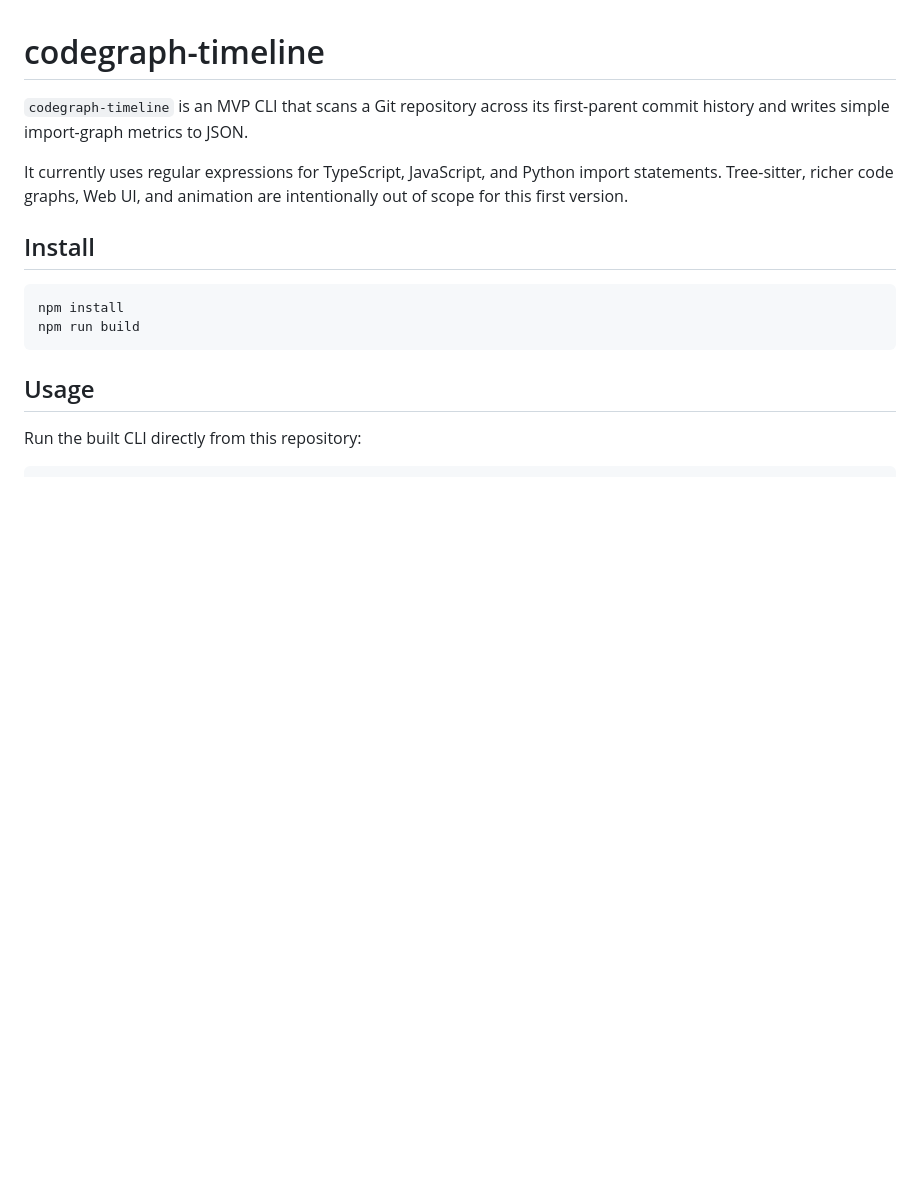
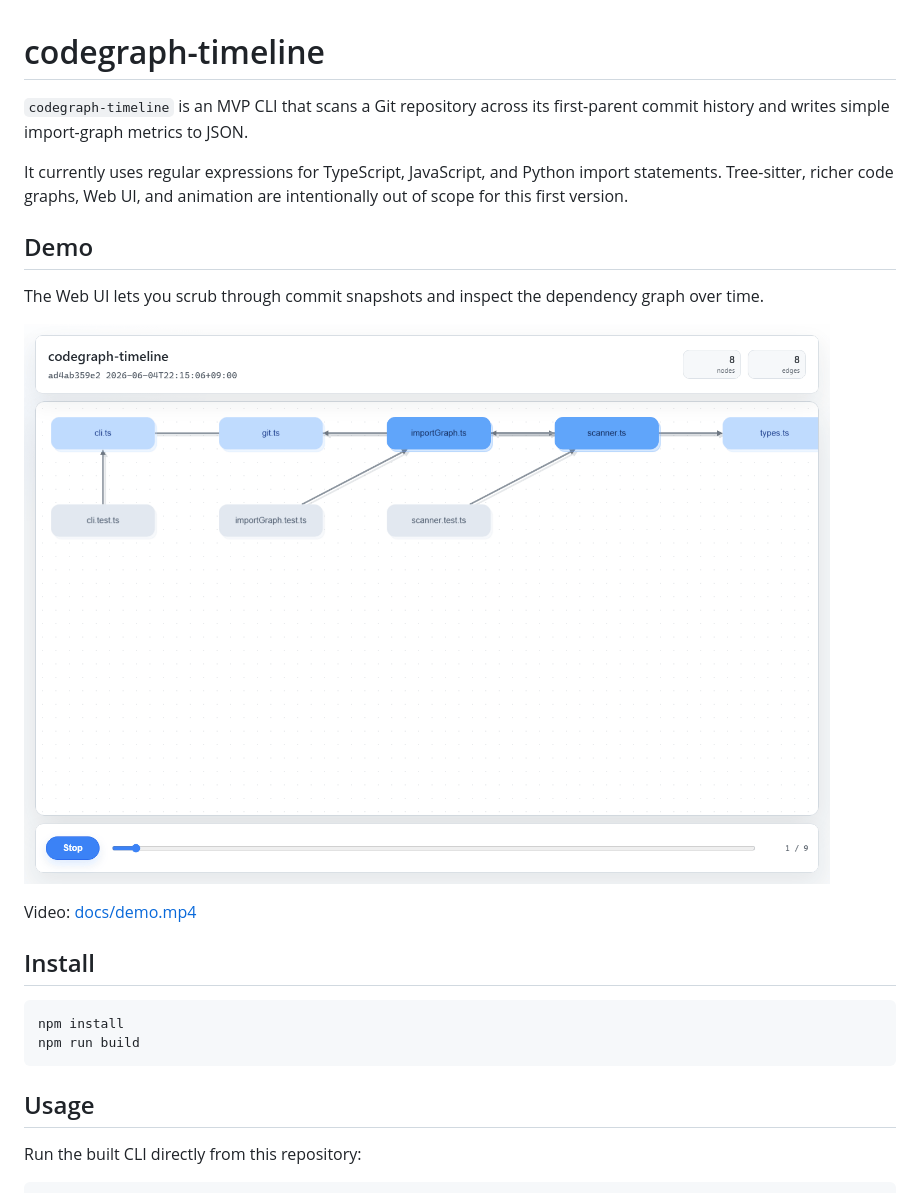
Before and after one commit to Tlryd/codegraph-timeline, a Markdown page: README.md, the part around the change. Rendered like a GitHub page; pictures changed too: docs/demo.gif (added); blank space fills up the shorter version.

Commit message:
Add demo assets and README preview

```diff
--- a/README.md
+++ b/README.md
@@ -3,6 +3,14 @@
 `codegraph-timeline` is an MVP CLI that scans a Git repository across its first-parent commit history and writes simple import-graph metrics to JSON.
 
 It currently uses regular expressions for TypeScript, JavaScript, and Python import statements. Tree-sitter, richer code graphs, Web UI, and animation are intentionally out of scope for this first version.
+
+## Demo
+
+The Web UI lets you scrub through commit snapshots and inspect the dependency graph over time.
+
+![codegraph-timeline demo](docs/demo.gif)
+
+Video: [docs/demo.mp4](docs/demo.mp4)
 
 ## Install
 
```
Also changed, not shown: 1 other file.
